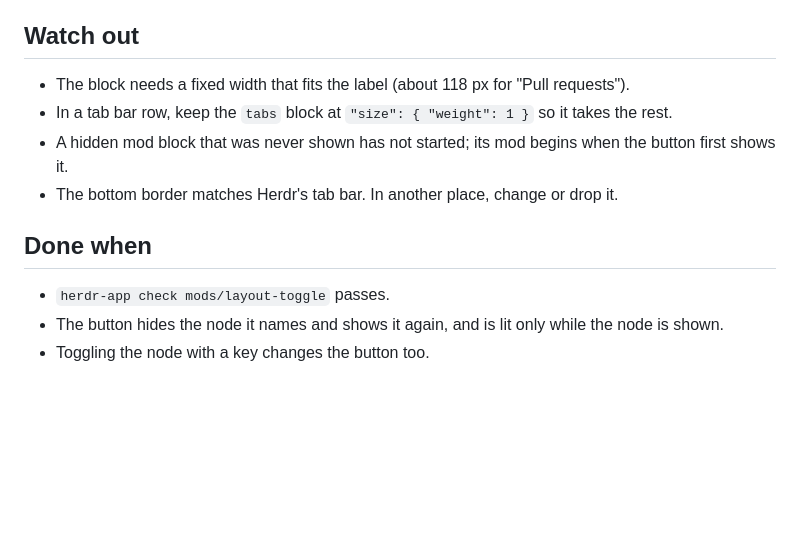
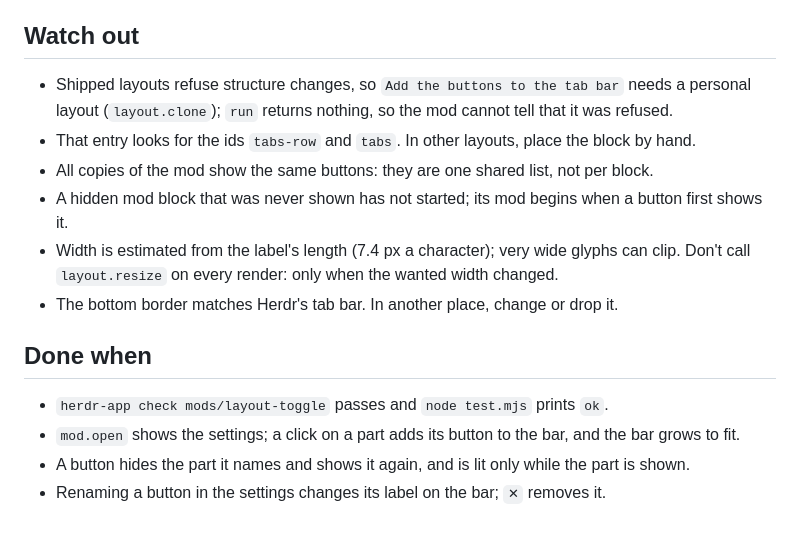
Before and after one commit to prakash-sr/herdr-mods, a Markdown page: layout-toggle/RECIPE.md, the part around one of its changes. GitHub-like rendering; blank space fills up the shorter version.

```diff
--- a/layout-toggle/RECIPE.md
+++ b/layout-toggle/RECIPE.md
@@ -21,13 +31,16 @@ A block on the `chrome` background with a 1 px bottom border, its content center
 
 ## Watch out
 
-- The block needs a fixed width that fits the label (about 118 px for "Pull requests").
-- In a tab bar row, keep the `tabs` block at `"size": { "weight": 1 }` so it takes the rest.
-- A hidden mod block that was never shown has not started; its mod begins when the button first shows it.
+- Shipped layouts refuse structure changes, so `Add the buttons to the tab bar` needs a personal layout (`layout.clone`); `run` returns nothing, so the mod cannot tell that it was refused.
+- That entry looks for the ids `tabs-row` and `tabs`. In other layouts, place the block by hand.
+- All copies of the mod show the same buttons: they are one shared list, not per block.
+- A hidden mod block that was never shown has not started; its mod begins when a button first shows it.
+- Width is estimated from the label's length (7.4 px a character); very wide glyphs can clip. Don't call `layout.resize` on every render: only when the wanted width changed.
 - The bottom border matches Herdr's tab bar. In another place, change or drop it.
 
 ## Done when
 
-- `herdr-app check mods/layout-toggle` passes.
-- The button hides the node it names and shows it again, and is lit only while the node is shown.
-- Toggling the node with a key changes the button too.
+- `herdr-app check mods/layout-toggle` passes and `node test.mjs` prints `ok`.
+- `mod.open` shows the settings; a click on a part adds its button to the bar, and the bar grows to fit.
+- A button hides the part it names and shows it again, and is lit only while the part is shown.
+- Renaming a button in the settings changes its label on the bar; `✕` removes it.
```
Also changed, not shown: other parts of layout-toggle/RECIPE.md (+17 -7 lines), README.md (+13 -12 lines), layout-toggle/preview.png, 3 other files.
